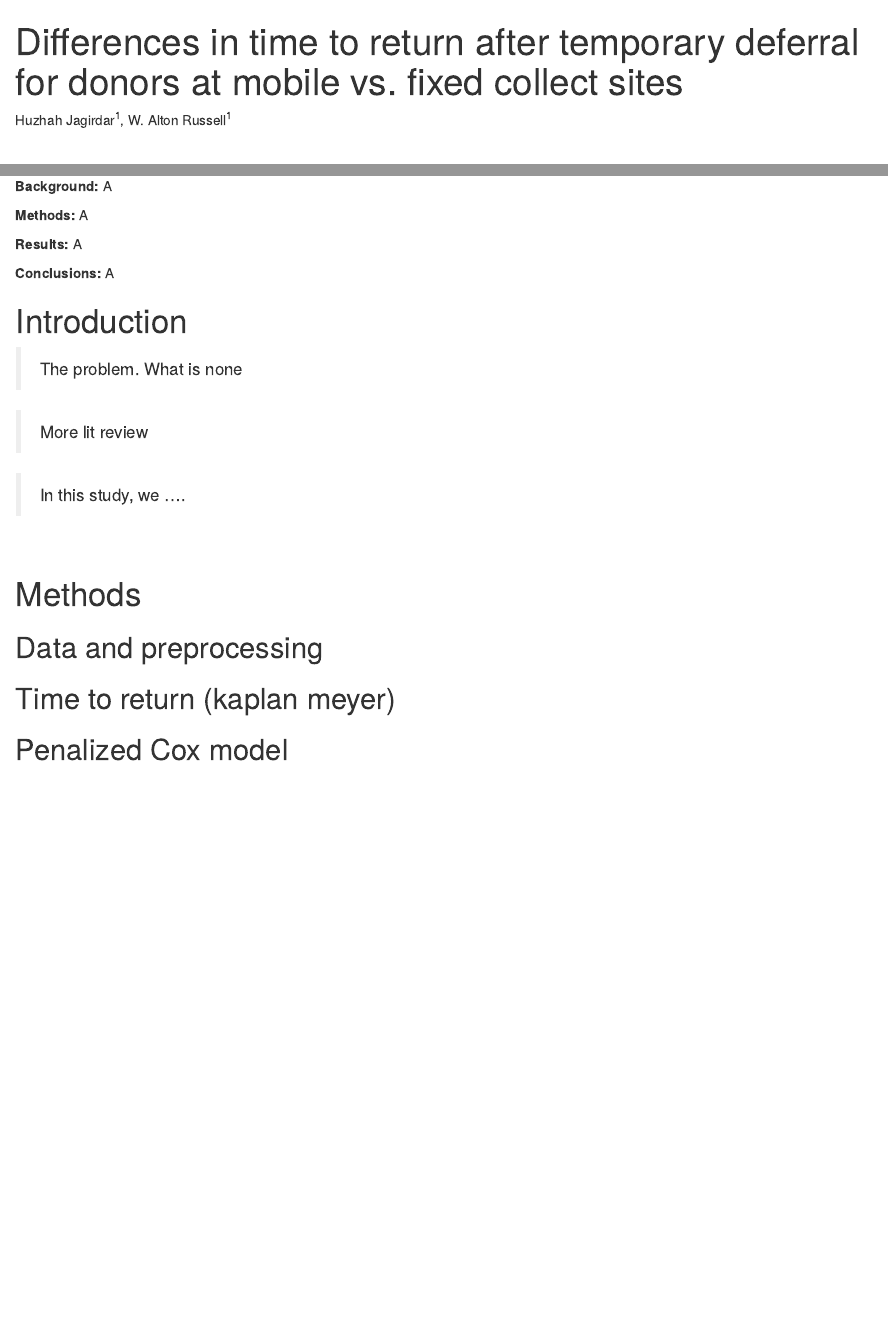
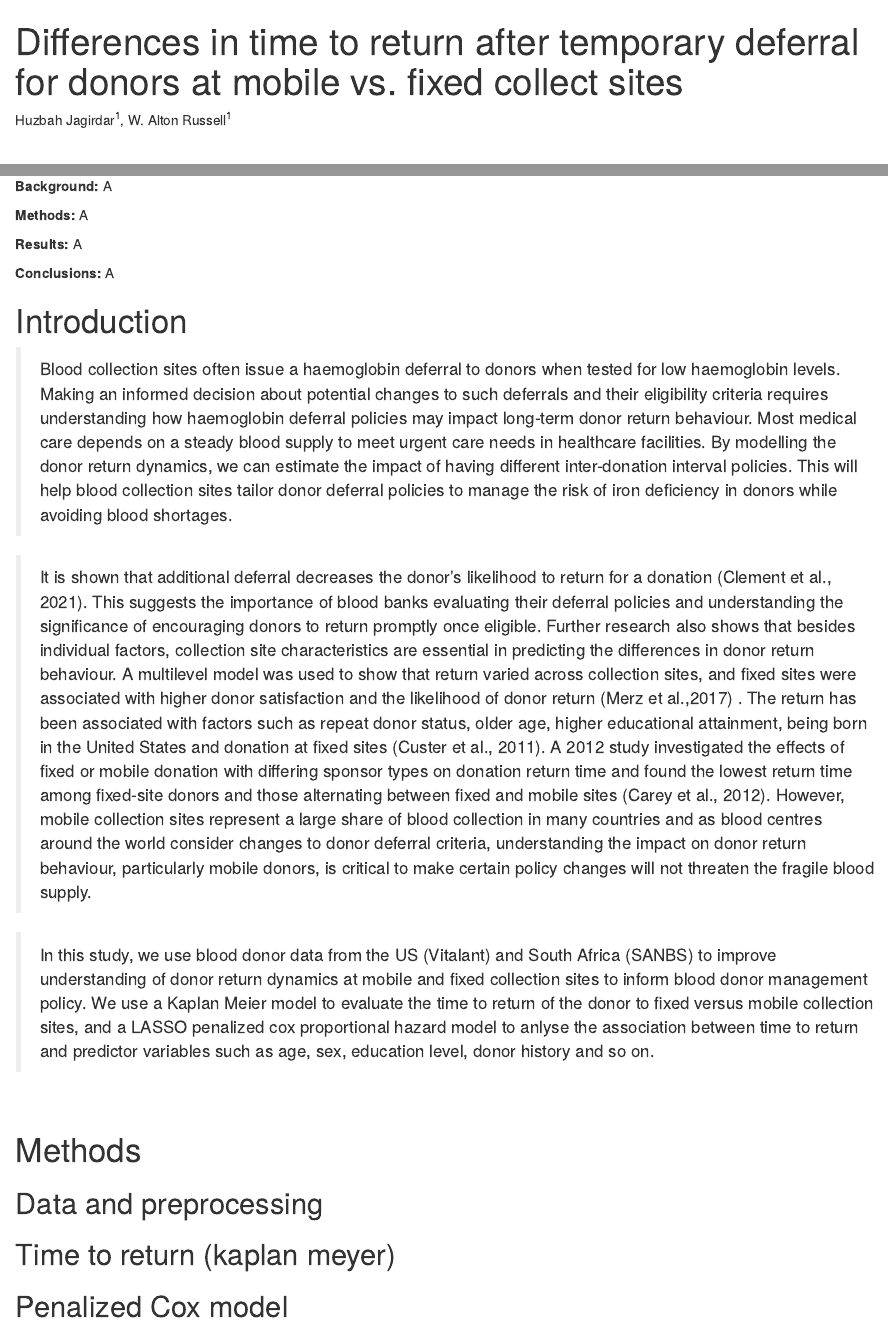
Before and after one commit to altonrus/donor-return-dynamics, an R Markdown document (5_manuscript/donor-return-dynamics.Rmd): the page in a window 1100 px wide, from its top, and a second part further down, joined at a grey line. Rendered offline with R 4.5, knitr and Pandoc, with nearby package versions; drawn as R Markdown's standard HTML page in place of the format the file asks for; some code elsewhere in the file could not run offline.

Commit message:
added introduction

```diff
--- a/5_manuscript/donor-return-dynamics.Rmd
+++ b/5_manuscript/donor-return-dynamics.Rmd
@@ -17,7 +17,7 @@ header-includes:
 
 \newcommand{\1}{\textbf{1}}
 
-Huzhah Jagirdar^1^, W. Alton Russell^1^
+Huzbah Jagirdar^1^, W. Alton Russell^1^
 
 <br>
 
@@ -84,11 +84,13 @@ sourcestr_t_samp <- gen_tab_sourcestr(df_samp$Source)
 
 # Introduction
 
-> The problem. What is none
 
-> More lit review
+>Blood collection sites often issue a haemoglobin deferral to donors when tested for low haemoglobin levels. Making an informed decision about potential changes to such deferrals and their eligibility criteria requires understanding how haemoglobin deferral policies may impact long-term donor return behaviour. Most medical care depends on a steady blood supply to meet urgent care needs in healthcare facilities. By modelling the donor return dynamics, we can estimate the impact of having different inter-donation interval policies. This will help blood collection sites tailor donor deferral policies to manage the risk of iron deficiency in donors while avoiding blood shortages.
 
-> In this study, we ....
+>It is shown that additional deferral decreases the donor’s likelihood to return for a donation (Clement et al., 2021). This suggests the importance of blood banks evaluating their deferral policies and understanding the significance of encouraging donors to return promptly once eligible. Further research also shows that besides individual factors, collection site characteristics are essential in predicting the differences in donor return behaviour. A multilevel model was used to show that return varied across collection sites, and fixed sites were associated with higher donor satisfaction and the likelihood of donor return (Merz et al.,2017) . The return has been associated with factors such as repeat donor status, older age, higher educational attainment, being born in the United States and donation at fixed sites (Custer et al., 2011). A 2012 study investigated the effects of fixed or mobile donation with differing sponsor types on donation return time and found the lowest return time among fixed-site donors and those alternating between fixed and mobile sites (Carey et al., 2012). However, mobile collection sites represent a large share of blood collection in many countries and as blood centres around the world consider changes to donor deferral criteria, understanding the impact on donor return behaviour, particularly mobile donors, is critical to make certain policy changes will not threaten the fragile blood supply.
+
+>In this study, we use blood donor data from the US (Vitalant) and South Africa (SANBS) to improve understanding of donor return dynamics at mobile and fixed collection sites to inform blood donor management policy. We use a Kaplan Meier model to evaluate the time to return of the donor to fixed versus mobile collection sites, and a LASSO penalized cox proportional hazard model to anlyse the association between time to return and predictor variables such as age, sex, education level, donor history and so on.
+
 
 <br>
 
```
Also changed, not shown: 2 other files.
